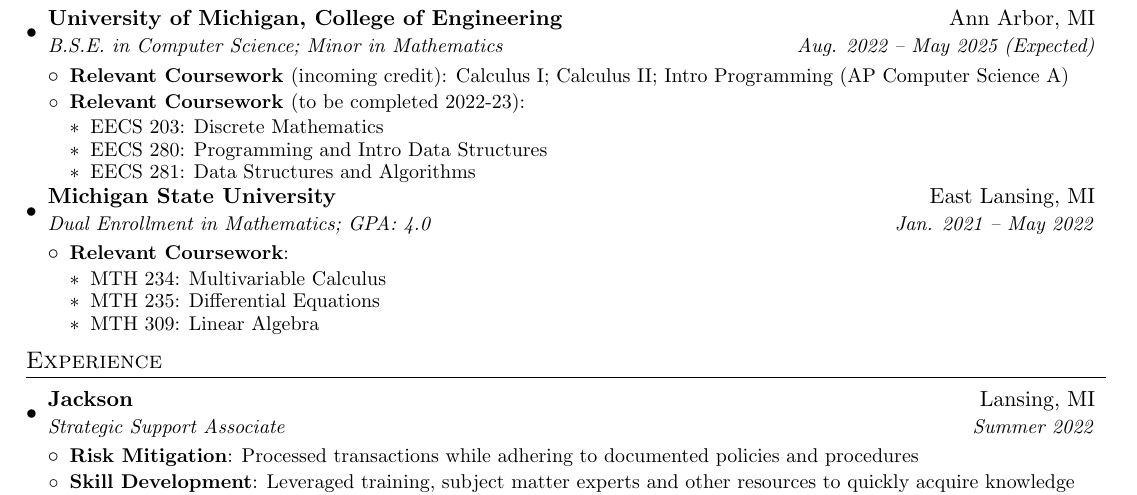
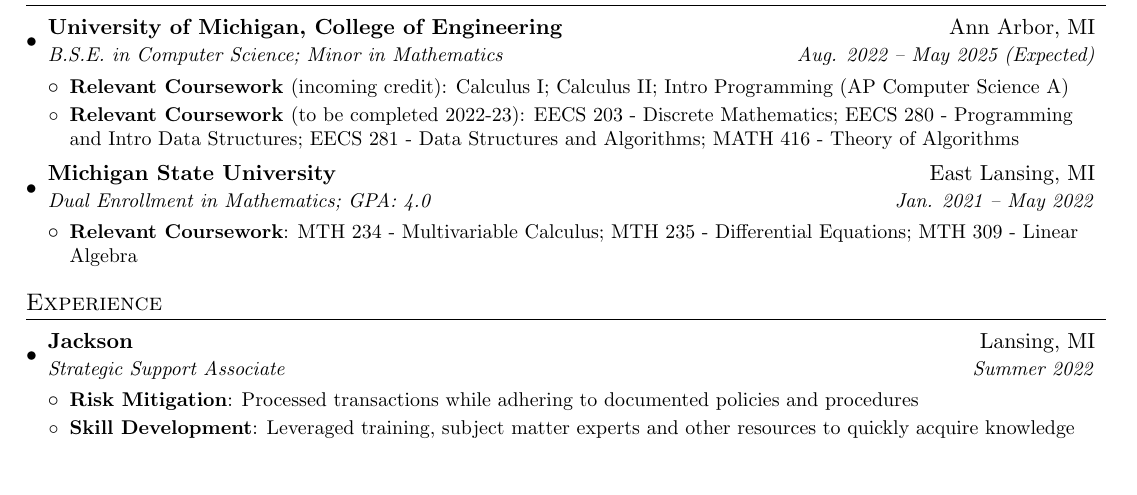
Before and after one commit to ConnerRose/resume, a LaTeX CV (resume.tex): part of the page, cut so that both start at the same text, the shorter picture padded with empty space. Compiled offline with pdfLaTeX.

Commit message:
Update resume

```diff
--- a/resume.tex
+++ b/resume.tex
@@ -103,25 +103,24 @@
           %   \resumeItem{\normalfont{EECS 180}}{Introductory Computer Programming (AP Computer Science A)}
           % \resumeItemListEnd
 
-        \resumeItem{Relevant Coursework \normalfont{(to be completed 2022-23)}}{}
-          \resumeItemListStart
-            \resumeItem{\normalfont{EECS 203}}{Discrete Mathematics}
-            \resumeItem{\normalfont{EECS 280}}{Programming and Intro Data Structures}
-            \resumeItem{\normalfont{EECS 281}}{Data Structures and Algorithms}
-          \resumeItemListEnd
+        \resumeItem{Relevant Coursework \normalfont{(to be completed 2022-23)}}{EECS 203 - Discrete Mathematics; EECS 280 - Programming and Intro Data Structures; EECS 281 - Data Structures and Algorithms; MATH 416 - Theory of Algorithms}
+          % \resumeItemListStart
+          %   \resumeItem{\normalfont{EECS 203}}{Discrete Mathematics}
+          %   \resumeItem{\normalfont{EECS 280}}{Programming and Intro Data Structures}
+          %   \resumeItem{\normalfont{EECS 281}}{Data Structures and Algorithms}
+          % \resumeItemListEnd
       \resumeItemListEnd
 
     \resumeSubheading
       {Michigan State University}{East Lansing, MI}
       {Dual Enrollment in Mathematics;  GPA: 4.0}{Jan. 2021 -- May 2022}
       \resumeItemListStart
-        \resumeItem{Relevant Coursework}
-          {}
-          \resumeItemListStart
-            \resumeItem{\normalfont{MTH 234}}{Multivariable Calculus}
-            \resumeItem{\normalfont{MTH 235}}{Differential Equations}
-            \resumeItem{\normalfont{MTH 309}}{Linear Algebra}
-          \resumeItemListEnd
+        \resumeItem{Relevant Coursework}{MTH 234 - Multivariable Calculus; MTH 235 - Differential Equations; MTH 309 - Linear Algebra}
+          % \resumeItemListStart
+          %   \resumeItem{\normalfont{MTH 234}}{Multivariable Calculus}
+          %   \resumeItem{\normalfont{MTH 235}}{Differential Equations}
+          %   \resumeItem{\normalfont{MTH 309}}{Linear Algebra}
+          % \resumeItemListEnd
       \resumeItemListEnd
 
       % \resumeSubheading
```
Also changed, not shown: resume.pdf.
